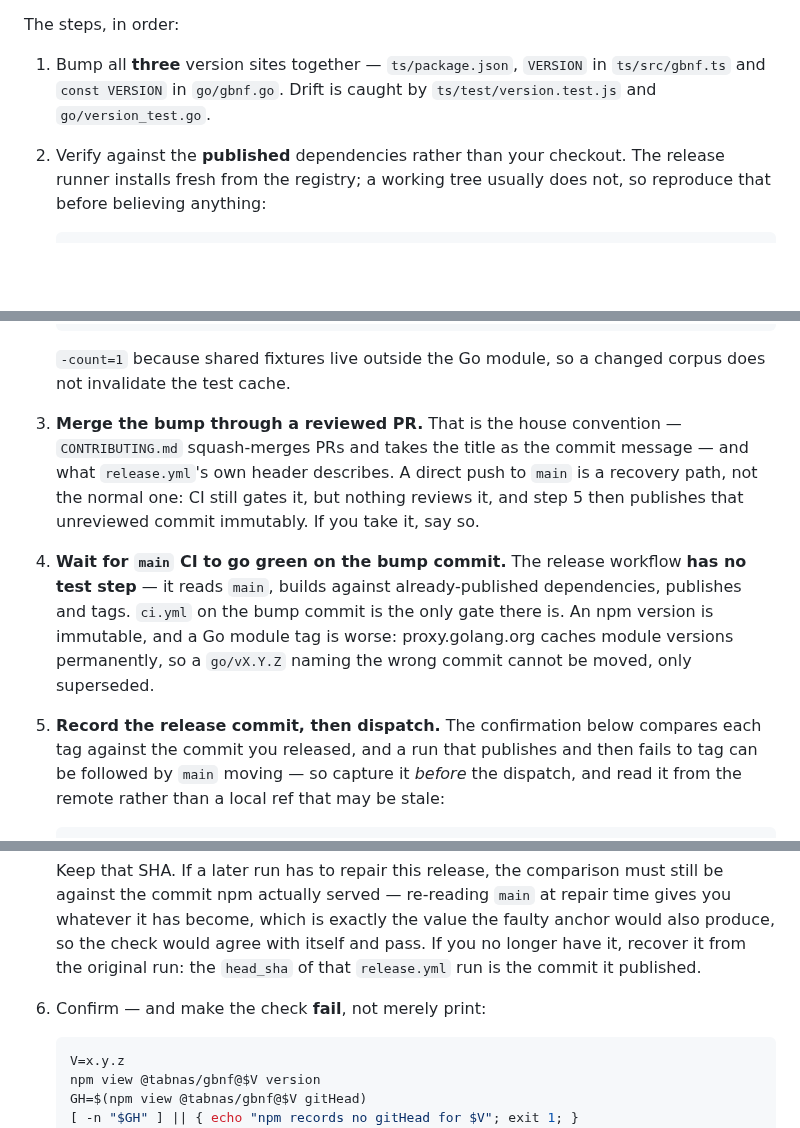
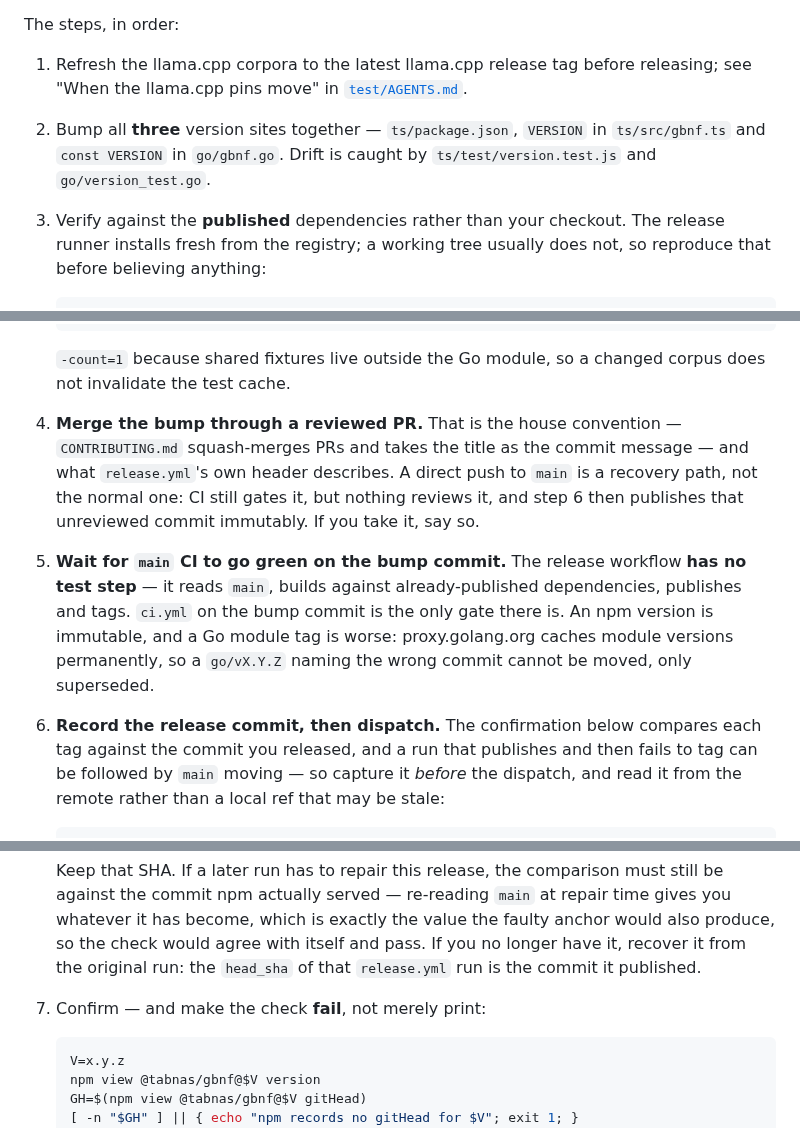
Before and after one commit to tabnas/gbnf, a Markdown page: AGENTS.md, 3 parts joined by grey strips. Rendered like a GitHub page; blank space fills up the shorter version.

Commit message:
docs(agents): refresh the llama.cpp corpora as a release step
test/AGENTS.md records that the llama.cpp corpora track llama.cpp's
latest release tag and are refreshed at each gbnf release, but the
release checklist in AGENTS.md had no step for it, so a release could
go out on a stale corpus. The checklist now opens with that step and
points at the policy. The later steps are renumbered, and the one
cross-reference to a step number ("step 5 then publishes") follows.

test/AGENTS.md now also says, once, what the dialect pin is and when it
moves. `dd1ea524` in ts/src/converter.ts, repeated in
ts/doc/reference.md, ts/doc/known-gaps.md and rs/README.md, names the
llama.cpp grammars/README.md dialect this front-end implements. It is
not a corpus pin, and it moves only when someone re-ports the dialect.

No pin moves.

Co-Authored-By: Claude Opus 5.5 <noreply@anthropic.com>
Claude-Session: https://claude.ai/code/session_019yjbtMXDDpF65Q9kYW1HF6

````diff
--- a/AGENTS.md
+++ b/AGENTS.md
@@ -358,10 +358,13 @@ accepts the publish. Pushing a tag by hand is the orchestrator's path
 
 The steps, in order:
 
-1. Bump all **three** version sites together — `ts/package.json`, `VERSION`
+1. Refresh the llama.cpp corpora to the latest llama.cpp release tag before
+   releasing; see "When the llama.cpp pins move" in
+   [`test/AGENTS.md`](test/AGENTS.md).
+2. Bump all **three** version sites together — `ts/package.json`, `VERSION`
    in `ts/src/gbnf.ts` and `const VERSION` in `go/gbnf.go`. Drift is caught
    by `ts/test/version.test.js` and `go/version_test.go`.
-2. Verify against the **published** dependencies rather than your checkout.
+3. Verify against the **published** dependencies rather than your checkout.
    The release runner installs fresh from the registry; a working tree
    usually does not, so reproduce that before believing anything:
 
@@ -407,20 +410,20 @@ The steps, in order:
 
    `-count=1` because shared fixtures live outside the Go module, so a
    changed corpus does not invalidate the test cache.
-3. **Merge the bump through a reviewed PR.** That is the house convention —
+4. **Merge the bump through a reviewed PR.** That is the house convention —
    `CONTRIBUTING.md` squash-merges PRs and takes the title as the commit
    message — and what `release.yml`'s own header describes. A direct push to
    `main` is a recovery path, not the normal one: CI still gates it, but
-   nothing reviews it, and step 5 then publishes that unreviewed commit
+   nothing reviews it, and step 6 then publishes that unreviewed commit
    immutably. If you take it, say so.
-4. **Wait for `main` CI to go green on the bump commit.** The release
+5. **Wait for `main` CI to go green on the bump commit.** The release
    workflow **has no test step** — it reads `main`, builds against
    already-published dependencies, publishes and tags. `ci.yml` on the bump
    commit is the only gate there is. An npm version is immutable, and a Go
    module tag is worse: proxy.golang.org caches module versions permanently,
    so a `go/vX.Y.Z` naming the wrong commit cannot be moved, only
    superseded.
-5. **Record the release commit, then dispatch.** The confirmation
+6. **Record the release commit, then dispatch.** The confirmation
    below compares each tag against the commit you released, and a run
    that publishes and then fails to tag can be followed by `main`
    moving — so capture it *before* the dispatch, and read it from the
@@ -438,7 +441,7 @@ The steps, in order:
    value the faulty anchor would also produce, so the check would agree with
    itself and pass. If you no longer have it, recover it from the original
    run: the `head_sha` of that `release.yml` run is the commit it published.
-6. Confirm — and make the check **fail**, not merely print:
+7. Confirm — and make the check **fail**, not merely print:
 
    ```bash
    V=x.y.z
````
Also changed, not shown: 1 other file.
